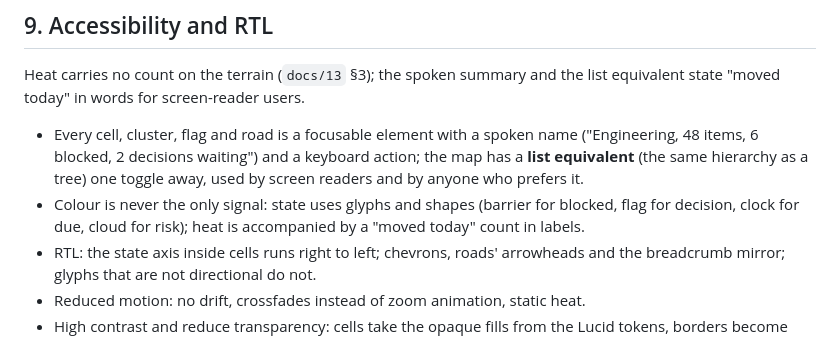
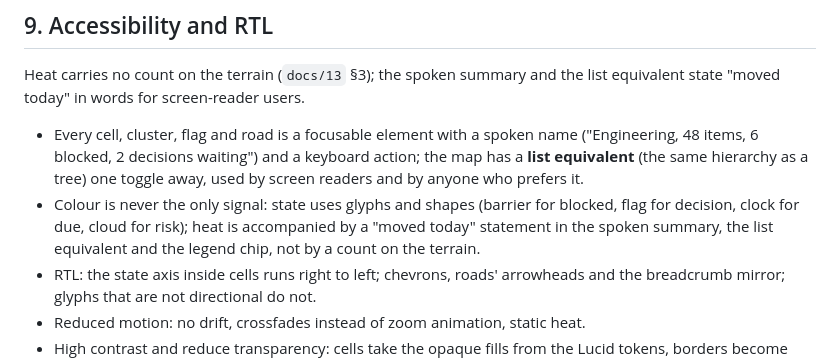
Before and after one commit to nightdweller11/lucid-total, a Markdown page: docs/03-map-and-views.md, the part around the change. GitHub-like rendering.

Commit message:
docs: heat accessibility wording
Co-Authored-By: Claude Fable 5.1 <noreply@anthropic.com>

```diff
--- a/docs/03-map-and-views.md
+++ b/docs/03-map-and-views.md
@@ -89,7 +89,7 @@ The phone follows `docs/13` §10 and never shrinks the desktop world:
 Heat carries no count on the terrain (`docs/13` §3); the spoken summary and the list equivalent state "moved today" in words for screen-reader users.
 
 - Every cell, cluster, flag and road is a focusable element with a spoken name ("Engineering, 48 items, 6 blocked, 2 decisions waiting") and a keyboard action; the map has a **list equivalent** (the same hierarchy as a tree) one toggle away, used by screen readers and by anyone who prefers it.
-- Colour is never the only signal: state uses glyphs and shapes (barrier for blocked, flag for decision, clock for due, cloud for risk); heat is accompanied by a "moved today" count in labels.
+- Colour is never the only signal: state uses glyphs and shapes (barrier for blocked, flag for decision, clock for due, cloud for risk); heat is accompanied by a "moved today" statement in the spoken summary, the list equivalent and the legend chip, not by a count on the terrain.
 - RTL: the state axis inside cells runs right to left; chevrons, roads' arrowheads and the breadcrumb mirror; glyphs that are not directional do not.
 - Reduced motion: no drift, crossfades instead of zoom animation, static heat.
 - High contrast and reduce transparency: cells take the opaque fills from the Lucid tokens, borders become visible edges.
```
